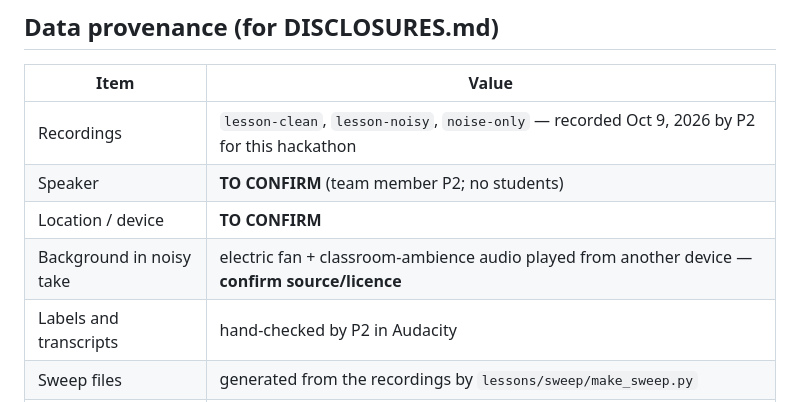
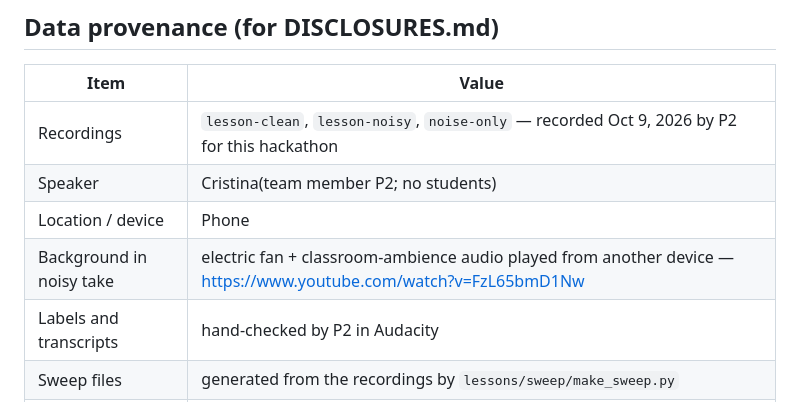
Before and after one commit to lanzmanalac/boses, a Markdown page: docs/P2-audio-capture.md, the part around the change. Rendered like a GitHub page.

Commit message:
P2: fill recording provenance

```diff
--- a/docs/P2-audio-capture.md
+++ b/docs/P2-audio-capture.md
@@ -108,9 +108,9 @@ Hallucination loops on the clean take: tiny 2, base 0 (1 with hotwords), fsc 0.
 | Item | Value |
 | --- | --- |
 | Recordings | `lesson-clean`, `lesson-noisy`, `noise-only` — recorded Oct 9, 2026 by P2 for this hackathon |
-| Speaker | **TO CONFIRM** (team member P2; no students) |
-| Location / device | **TO CONFIRM** |
-| Background in noisy take | electric fan + classroom-ambience audio played from another device — **confirm source/licence** |
+| Speaker | Cristina(team member P2; no students) |
+| Location / device | Phone |
+| Background in noisy take | electric fan + classroom-ambience audio played from another device — https://www.youtube.com/watch?v=FzL65bmD1Nw|
 | Labels and transcripts | hand-checked by P2 in Audacity |
 | Sweep files | generated from the recordings by `lessons/sweep/make_sweep.py` |
 | Tools | Audacity, ffmpeg; Claude Code (AI-assisted code, analysis and docs) |
```
